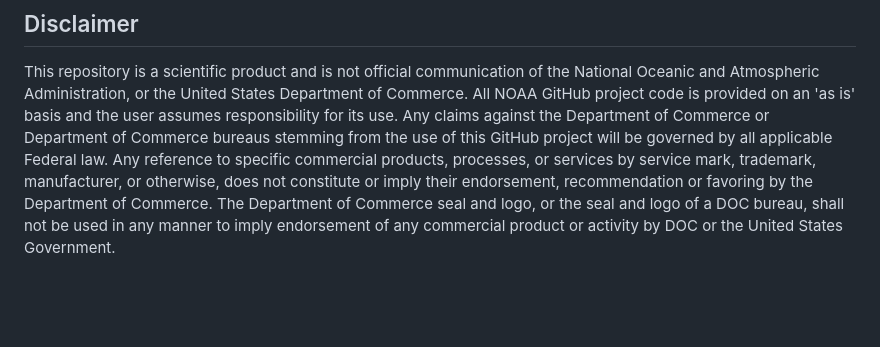
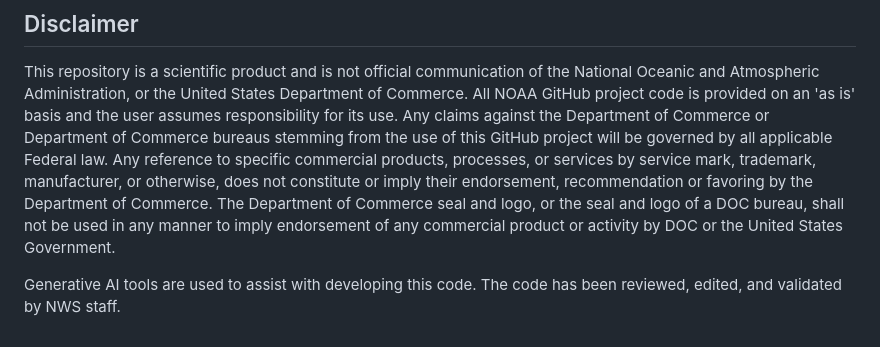
Before and after one commit to NOAA-MDL/tdlpackio, a Markdown page: README.md, the part around the change. GitHub-like rendering; blank space fills up the shorter version.

Commit message:
Update README to include AI tools disclaimer
Added a note about the use of Generative AI tools in code development.

```diff
--- a/README.md
+++ b/README.md
@@ -63,3 +63,5 @@ The development evolution of tdlpackio will mainly focus on how best to serve th
 ## Disclaimer
 
 This repository is a scientific product and is not official communication of the National Oceanic and Atmospheric Administration, or the United States Department of Commerce. All NOAA GitHub project code is provided on an 'as is' basis and the user assumes responsibility for its use. Any claims against the Department of Commerce or Department of Commerce bureaus stemming from the use of this GitHub project will be governed by all applicable Federal law. Any reference to specific commercial products, processes, or services by service mark, trademark, manufacturer, or otherwise, does not constitute or imply their endorsement, recommendation or favoring by the Department of Commerce. The Department of Commerce seal and logo, or the seal and logo of a DOC bureau, shall not be used in any manner to imply endorsement of any commercial product or activity by DOC or the United States Government.
+
+Generative AI tools are used to assist with developing this code. The code has been reviewed, edited, and validated by NWS staff.
```
